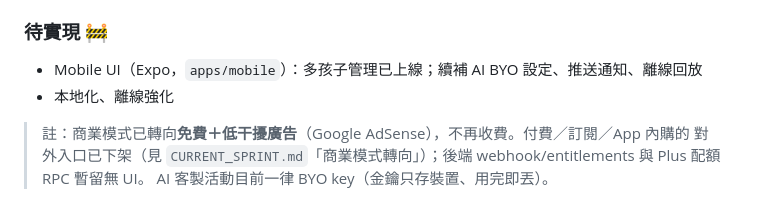
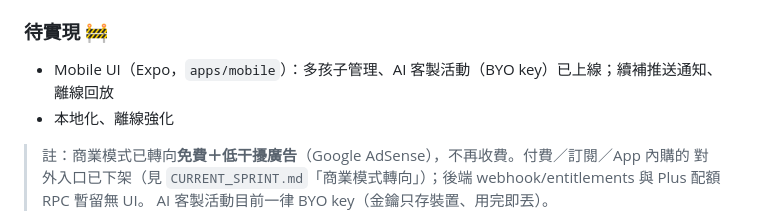
Before and after one commit to NoMoneyDaddy/familyplay, a Markdown page: CLAUDE.md, the part around the change. Drawn GitHub-style.

```diff
--- a/CLAUDE.md
+++ b/CLAUDE.md
@@ -177,7 +177,7 @@ perf: 性能優化
 - 首次三步導覽提示、陪伴紀錄「誰陪的」、交接小卡 `/handoff`、里程碑「下一步」建議
 
 ### 待實現 🚧
-- Mobile UI（Expo，`apps/mobile`）：多孩子管理已上線；續補 AI BYO 設定、推送通知、離線回放
+- Mobile UI（Expo，`apps/mobile`）：多孩子管理、AI 客製活動（BYO key）已上線；續補推送通知、離線回放
 - 本地化、離線強化
 
 > 註：商業模式已轉向**免費＋低干擾廣告**（Google AdSense），不再收費。付費／訂閱／App 內購的
```
Also changed, not shown: CURRENT_SPRINT.md (+1 -1 lines).
